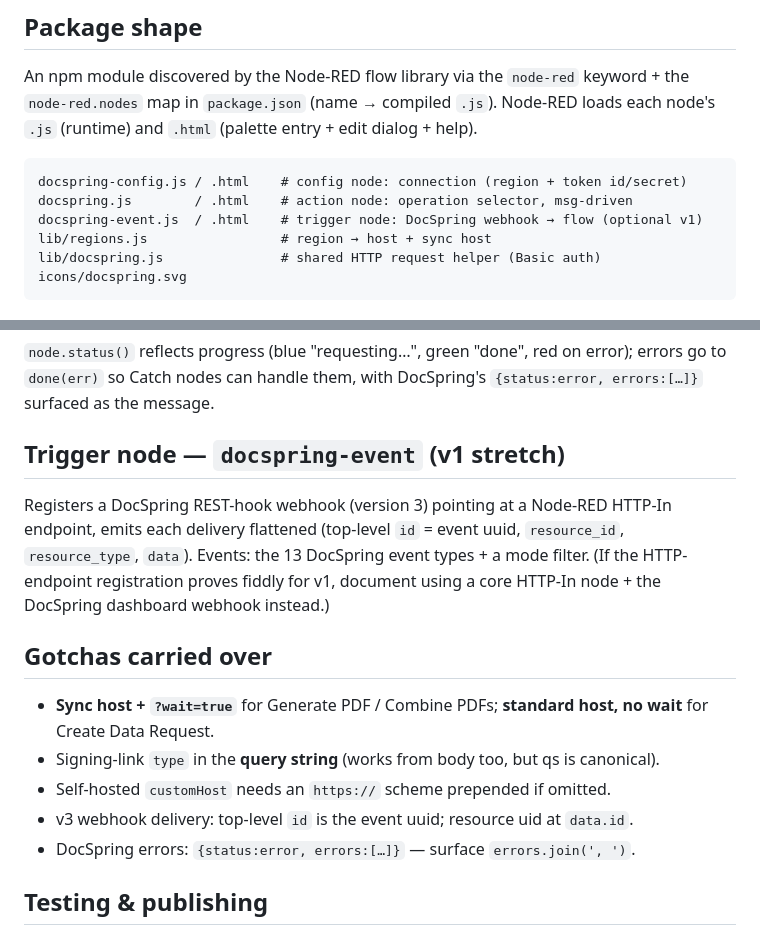
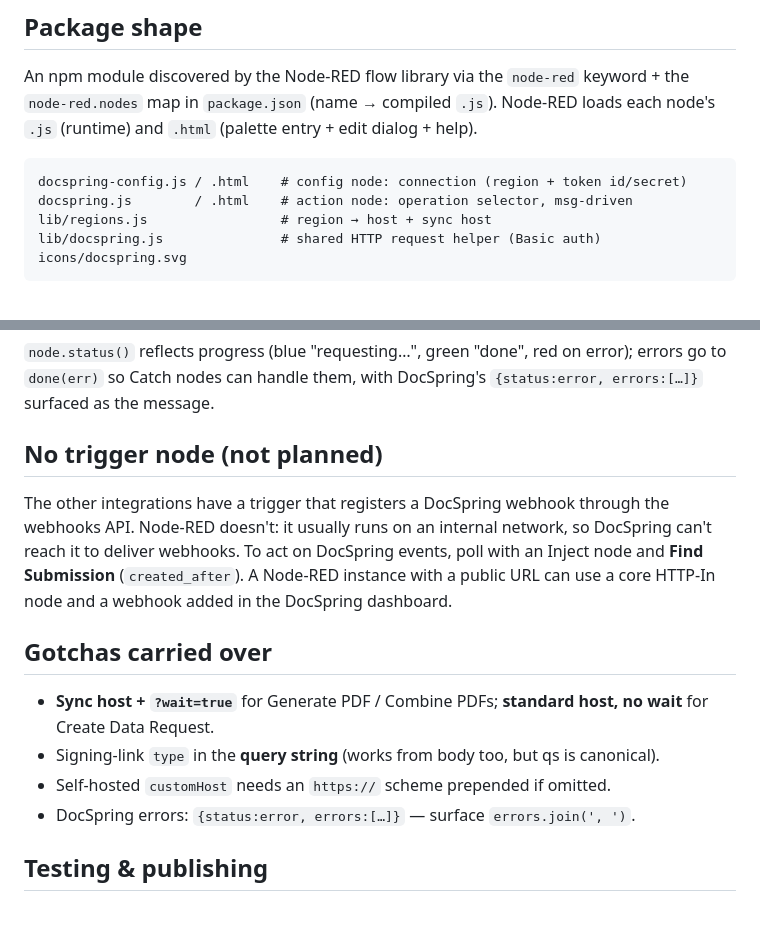
Before and after one commit to DocSpring/node-red_integration, a Markdown page: DESIGN.md, 2 parts joined by grey strips. GitHub-like rendering.

Commit message:
Mark the webhook trigger node as not planned
Node-RED usually runs on an internal network that DocSpring can't deliver webhooks to. Document polling with Find Submission instead, and drop the webhook delivery gotcha that only applied to the trigger.

````diff
--- a/DESIGN.md
+++ b/DESIGN.md
@@ -15,7 +15,6 @@ each node's `.js` (runtime) and `.html` (palette entry + edit dialog + help).
 ```
 docspring-config.js / .html    # config node: connection (region + token id/secret)
 docspring.js        / .html    # action node: operation selector, msg-driven
-docspring-event.js  / .html    # trigger node: DocSpring webhook → flow (optional v1)
 lib/regions.js                 # region → host + sync host
 lib/docspring.js               # shared HTTP request helper (Basic auth)
 icons/docspring.svg
@@ -63,13 +62,13 @@ Operations (payload in → payload out):
 errors go to `done(err)` so Catch nodes can handle them, with DocSpring's
 `{status:error, errors:[…]}` surfaced as the message.
 
-## Trigger node — `docspring-event` (v1 stretch)
+## No trigger node (not planned)
 
-Registers a DocSpring REST-hook webhook (version 3) pointing at a Node-RED HTTP-In
-endpoint, emits each delivery flattened (top-level `id` = event uuid, `resource_id`,
-`resource_type`, `data`). Events: the 13 DocSpring event types + a mode filter.
-(If the HTTP-endpoint registration proves fiddly for v1, document using a core
-HTTP-In node + the DocSpring dashboard webhook instead.)
+The other integrations have a trigger that registers a DocSpring webhook through the
+webhooks API. Node-RED doesn't: it usually runs on an internal network, so DocSpring
+can't reach it to deliver webhooks. To act on DocSpring events, poll with an Inject node
+and **Find Submission** (`created_after`). A Node-RED instance with a public URL can use
+a core HTTP-In node and a webhook added in the DocSpring dashboard.
 
 ## Gotchas carried over
 
@@ -77,7 +76,6 @@ HTTP-In node + the DocSpring dashboard webhook instead.)
   wait** for Create Data Request.
 - Signing-link `type` in the **query string** (works from body too, but qs is canonical).
 - Self-hosted `customHost` needs an `https://` scheme prepended if omitted.
-- v3 webhook delivery: top-level `id` is the event uuid; resource uid at `data.id`.
 - DocSpring errors: `{status:error, errors:[…]}` — surface `errors.join(', ')`.
 
 ## Testing & publishing
````
